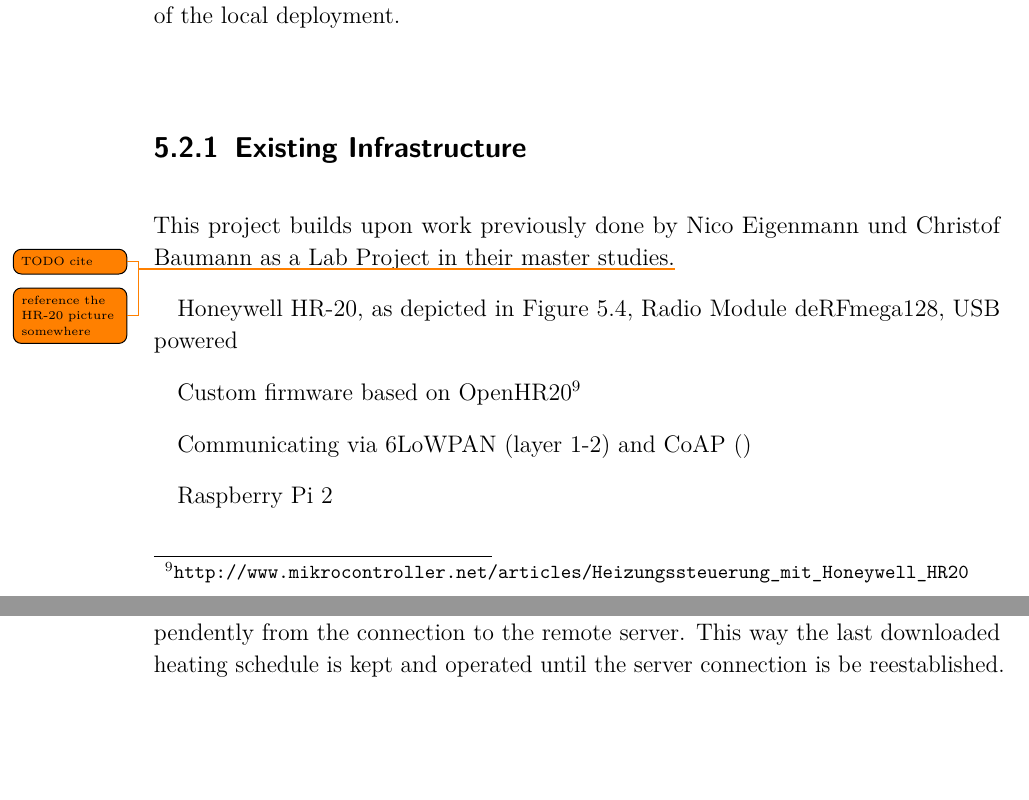
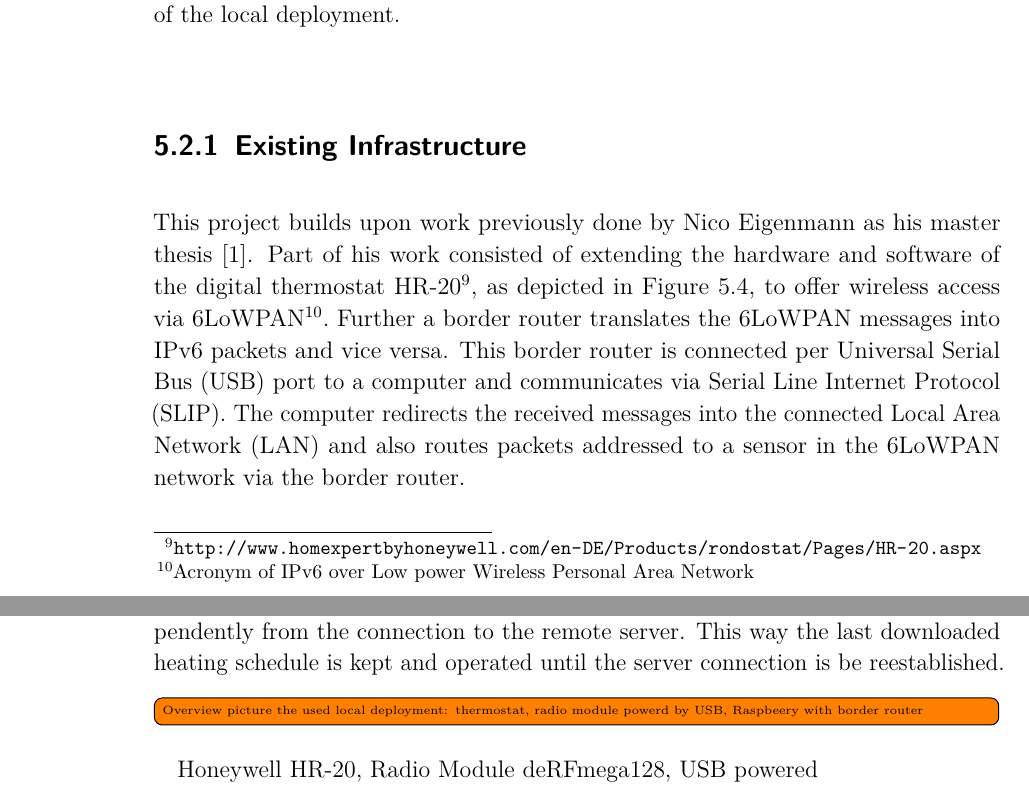
Before and after one commit to spiegelm/smart-heating-report, a LaTeX thesis (thesis.tex, which reads sections/infrastructure_local.tex): two parts of pages 26 and 28 of 39, joined at a grey line, cut so that both start at the same text, the shorter picture padded with empty space. Compiled offline with pdfLaTeX.

Commit message:
Existing infrastructure, design goals

```diff
--- a/sections/infrastructure_local.tex
+++ b/sections/infrastructure_local.tex
@@ -20,11 +20,11 @@ See also Figure~\ref{fig:residence_layout} for an overview of the local deployme
 
 \subsection{Existing Infrastructure}
 
-This project builds upon work previously done by Nico Eigenmann und Christof Baumann as a Lab Project in their master studies.\todo{TODO cite}
-
-\todo{reference the HR-20 picture somewhere}
-
-Honeywell HR-20, as depicted in Figure~\ref{fig:honeywell_hr20}, Radio Module deRFmega128, USB powered
+This project builds upon work previously done by Nico Eigenmann as his master thesis \cite{eigenmann2012opportunisticSensing}.
+Part of his work consisted of extending the hardware and software of the digital thermostat HR-20\footnote{\url{http://www.homexpertbyhoneywell.com/en-DE/Products/rondostat/Pages/HR-20.aspx}}, as depicted in Figure~\ref{fig:honeywell_hr20}, to offer wireless access via 6LoWPAN\footnote{Acronym of IPv6 over Low power Wireless Personal Area Network}.
+Further a border router translates the 6LoWPAN messages into IPv6 packets and vice versa.
+This border router is connected per Universal Serial Bus (USB) port to a computer and communicates via Serial Line Internet Protocol (SLIP).
+The computer redirects the received messages into the connected Local Area Network (LAN) and also routes packets addressed to a sensor in the 6LoWPAN network via the border router.
 
 \begin{figure}[h]
 %\begin{wrapfigure}{r}{0.45\textwidth}
@@ -35,9 +35,3 @@ Honeywell HR-20, as depicted in Figure~\ref{fig:honeywell_hr20}, Radio Module de
 	\label{fig:honeywell_hr20}
 \end{figure}
 
-
-Custom firmware based on OpenHR20\footnote{\url{http://www.mikrocontroller.net/articles/Heizungssteuerung_mit_Honeywell_HR20}}
-
-Communicating via 6LoWPAN (layer 1-2) and CoAP ()
-
-Raspberry Pi 2
@@ -66,3 +68,6 @@ Targets small low power devices and components that are heavily restricted in te
 The communication gateway collects, caches and processes the data read from the thermostats as also the control commands from the server. The local communication gateway works as a proxy server and enables the local deployment to operate independently from the connection to the remote server. This way the last downloaded heating schedule is kept and operated until the server connection is be reestablished.
 %Die grundlegende Einheit jedes Deployments ist die Residence. Eine Residence entspricht genau einem installiertem lokalen System, das die gelesenen Daten der Thermostate sowie Steuerbefehle des Servers sammelt, cached and ausführt. Das lokale Gerät arbeitet als ein lokales Gateway und sorgt dafür, dass der lokale Teil unabhängig von der Verbindung mit dem remote Server funktioniert.
 % Temperaturen und andere Meta-Daten von den angebundenen Thermostaten sammelt und cached.
+
+\todo[inline]{Overview picture the used local deployment: thermostat, radio module powerd by USB, Raspbeery with border router}
+Honeywell HR-20, Radio Module deRFmega128, USB powered
```
Also changed, not shown: sections/infrastructure_local.tex (16 more changed lines).
